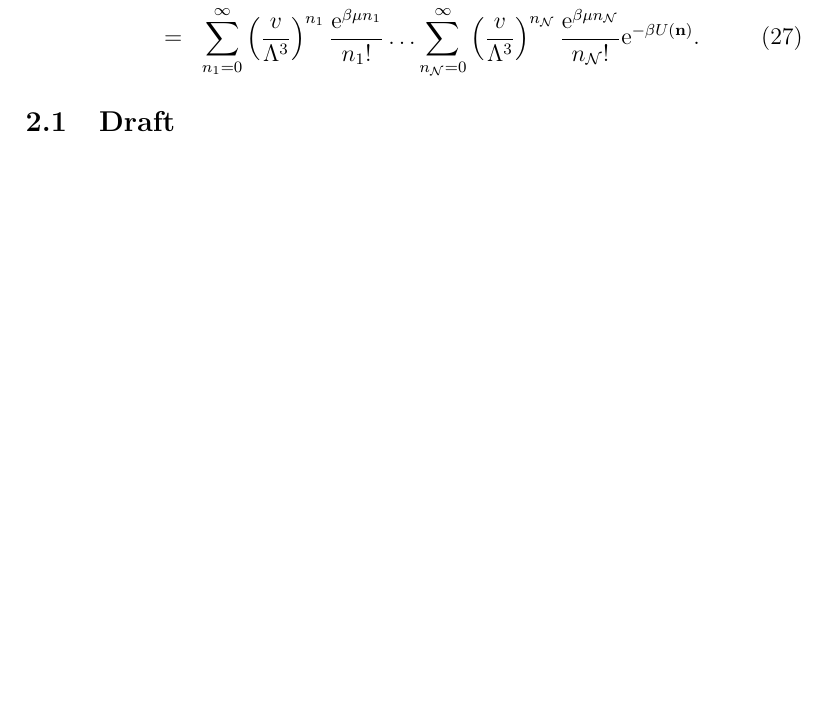
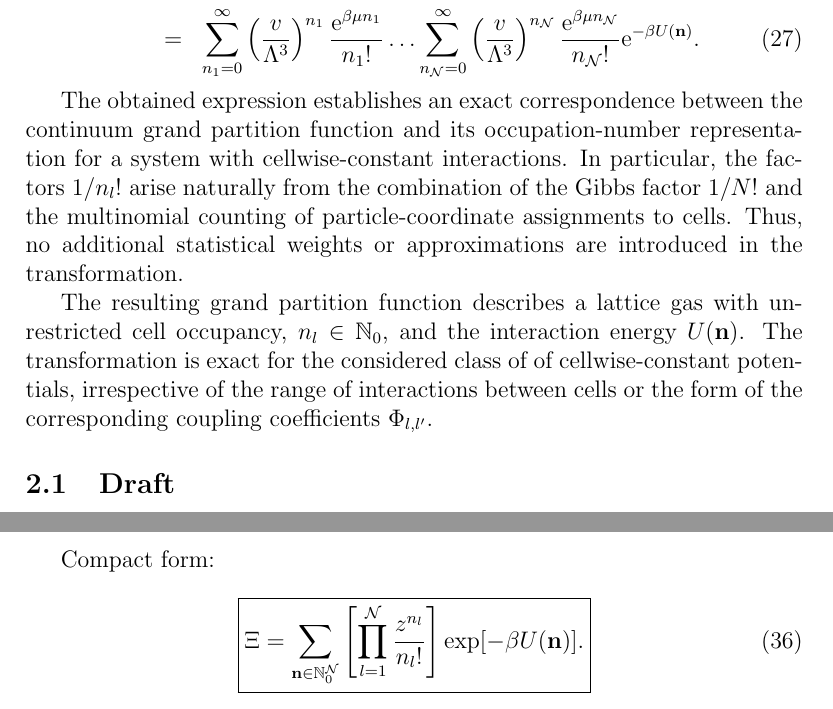
Before and after one commit to romanik-icmp/lattice-gas-grand-partition-functions, a LaTeX paper (lg-gpf-main.tex): part of page 8 of 10 before the commit and two parts of pages 8 and 10 of 11 after it, the two joined at a grey line, cut so that both start at the same text, the shorter picture padded with empty space. Compiled offline with pdfLaTeX.

Commit message:
v0.9 this still contains my drafts, but polished Section 2

```diff
--- a/lg-gpf-main.tex
+++ b/lg-gpf-main.tex
@@ -247,6 +247,10 @@
 		& = & \sum_{n_1 = 0}^\infty \left(\frac{v}{\Lambda^3}\right)^{n_1} \frac{{\rm e}^{\beta\mu n_1}}{n_1!} \ldots \sum_{n_{\mathcal{N}} = 0}^\infty \left(\frac{v}{\Lambda^3}\right)^{n_{\mathcal{N}}} \frac{{\rm e}^{\beta\mu n_{\mathcal{N}}}}{n_{\mathcal{N}}!} {\rm e}^{-\beta U(\mathbf{n})}.
 	\end{eqnarray}
 
+	The obtained expression establishes an exact correspondence between the continuum grand partition function and its occupation-number representation for a system with cellwise-constant interactions. In particular, the factors $1/n_l!$ arise naturally from the combination of the Gibbs factor $1/N!$ and the multinomial counting of particle-coordinate assignments to cells. Thus, no additional statistical weights or approximations are introduced in the transformation.
+
+	The resulting grand partition function describes a lattice gas with unrestricted cell occupancy, $n_l \in \mathbb{N}_0$, and the interaction energy $U(\mathbf{n})$. The transformation is exact for the considered class of of cellwise-constant potentials, irrespective of the range of interactions between cells or the form of the corresponding coupling coefficients $\Phi_{l, {l'}}$.
+
 
 
 	\subsection{Draft}
@@ -308,6 +312,19 @@
 
 	One thing that seems to be obvious is that it is possible only if the interaction potential is discretized, i.e. the interaction depends on the cells where particles belong, but not on their precise coordinates. One striking example is an unrestricted occupancy model with the so-called Curie-Weiss interaction. The next section shows this transformation in details, based on the method of Ref.~\cite{KKD20}. Then we also consider the case of non-interacting particles for different maximum occupancies. We leave the question of a general case of generic discretised potential and of an arbitrary occupancy open.
 
+	Compact form:
+	\begin{equation}
+		\boxed{
+			\Xi=
+			\sum_{\mathbf n\in\mathbb N_0^{\mathcal N}}
+			\left[
+			\prod_{l=1}^{\mathcal N}
+			\frac{z^{n_l}}{n_l!}
+			\right]
+			\exp[-\beta U(\mathbf n)].
+		}
+	\end{equation}
+
 	\pagebreak
 	\section{Lattice gas with unrestricted occupancy and the Curie-Weiss interaction}
 
```
